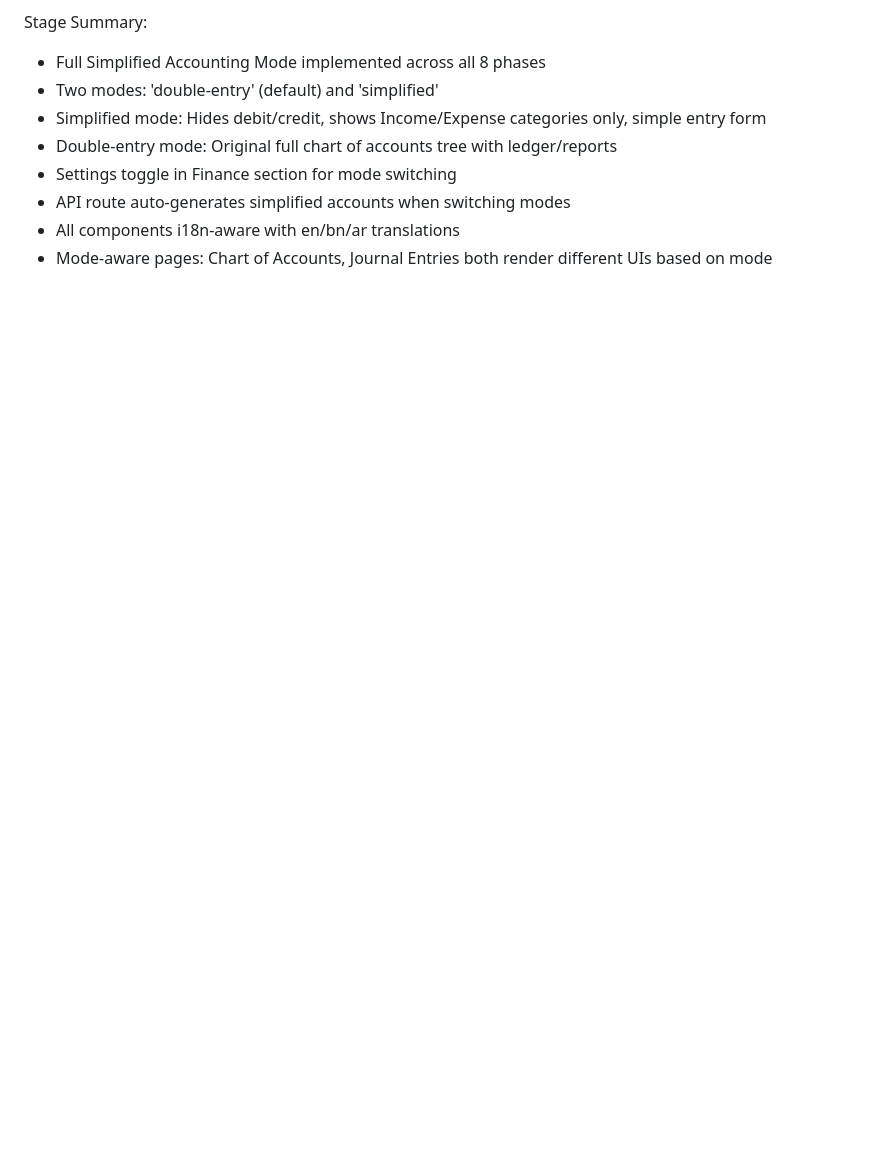
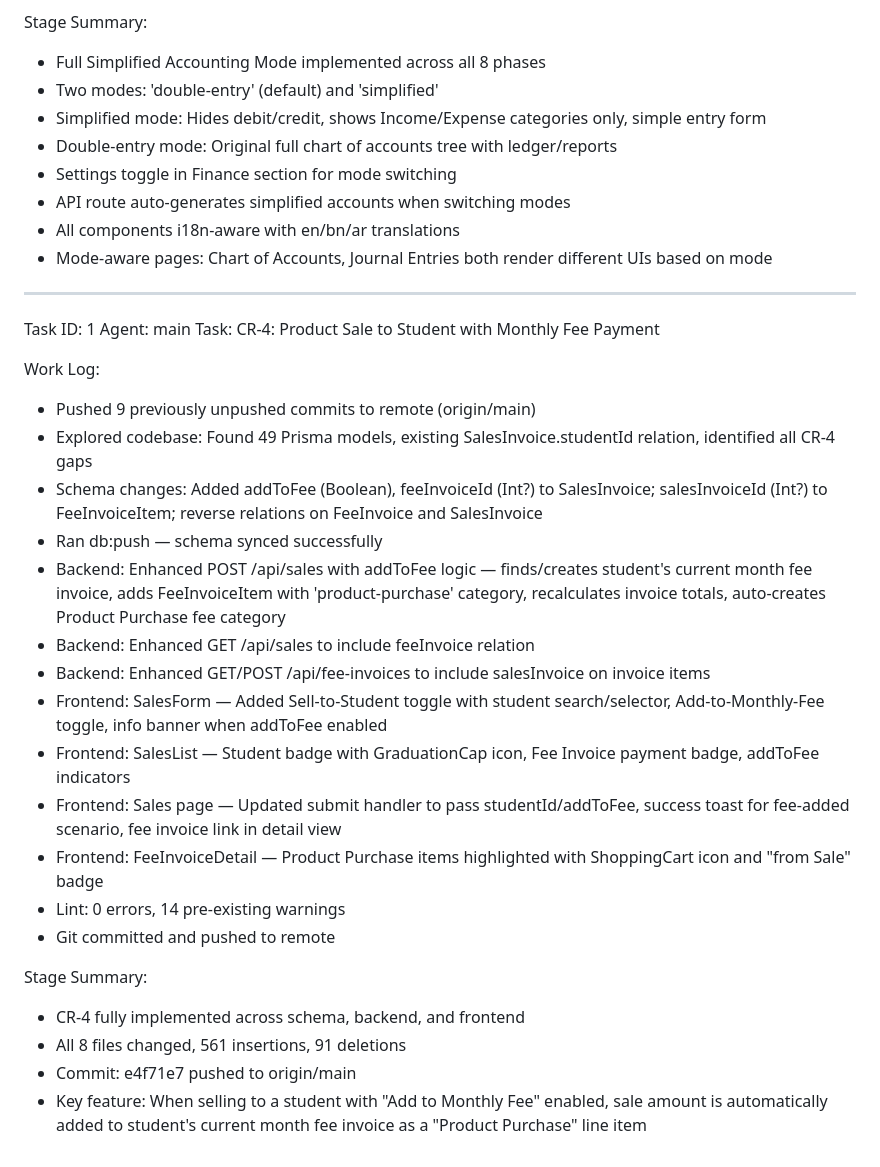
Before and after one commit to sajidchowdhury/NekirJuri, a Markdown page: worklog.md, the part around the change. GitHub-like rendering; blank space fills up the shorter version.

Commit message:
0d1d4678-ee35-4274-aa0d-d476c34c26e1

```diff
--- a/worklog.md
+++ b/worklog.md
@@ -830,3 +830,28 @@ Stage Summary:
 - API route auto-generates simplified accounts when switching modes
 - All components i18n-aware with en/bn/ar translations
 - Mode-aware pages: Chart of Accounts, Journal Entries both render different UIs based on mode
+---
+Task ID: 1
+Agent: main
+Task: CR-4: Product Sale to Student with Monthly Fee Payment
+
+Work Log:
+- Pushed 9 previously unpushed commits to remote (origin/main)
+- Explored codebase: Found 49 Prisma models, existing SalesInvoice.studentId relation, identified all CR-4 gaps
+- Schema changes: Added addToFee (Boolean), feeInvoiceId (Int?) to SalesInvoice; salesInvoiceId (Int?) to FeeInvoiceItem; reverse relations on FeeInvoice and SalesInvoice
+- Ran db:push — schema synced successfully
+- Backend: Enhanced POST /api/sales with addToFee logic — finds/creates student's current month fee invoice, adds FeeInvoiceItem with 'product-purchase' category, recalculates invoice totals, auto-creates Product Purchase fee category
+- Backend: Enhanced GET /api/sales to include feeInvoice relation
+- Backend: Enhanced GET/POST /api/fee-invoices to include salesInvoice on invoice items
+- Frontend: SalesForm — Added Sell-to-Student toggle with student search/selector, Add-to-Monthly-Fee toggle, info banner when addToFee enabled
+- Frontend: SalesList — Student badge with GraduationCap icon, Fee Invoice payment badge, addToFee indicators
+- Frontend: Sales page — Updated submit handler to pass studentId/addToFee, success toast for fee-added scenario, fee invoice link in detail view
+- Frontend: FeeInvoiceDetail — Product Purchase items highlighted with ShoppingCart icon and "from Sale" badge
+- Lint: 0 errors, 14 pre-existing warnings
+- Git committed and pushed to remote
+
+Stage Summary:
+- CR-4 fully implemented across schema, backend, and frontend
+- All 8 files changed, 561 insertions, 91 deletions
+- Commit: e4f71e7 pushed to origin/main
+- Key feature: When selling to a student with "Add to Monthly Fee" enabled, sale amount is automatically added to student's current month fee invoice as a "Product Purchase" line item
```
